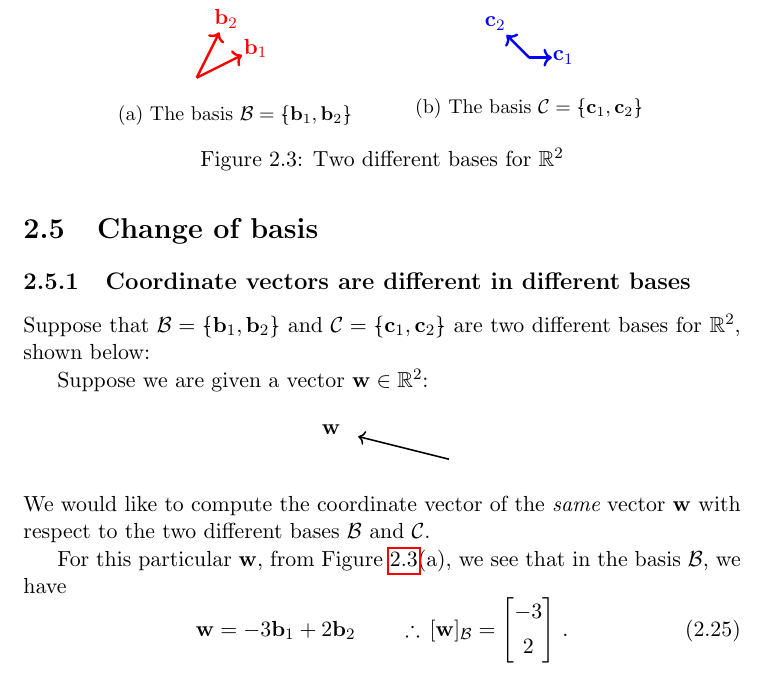
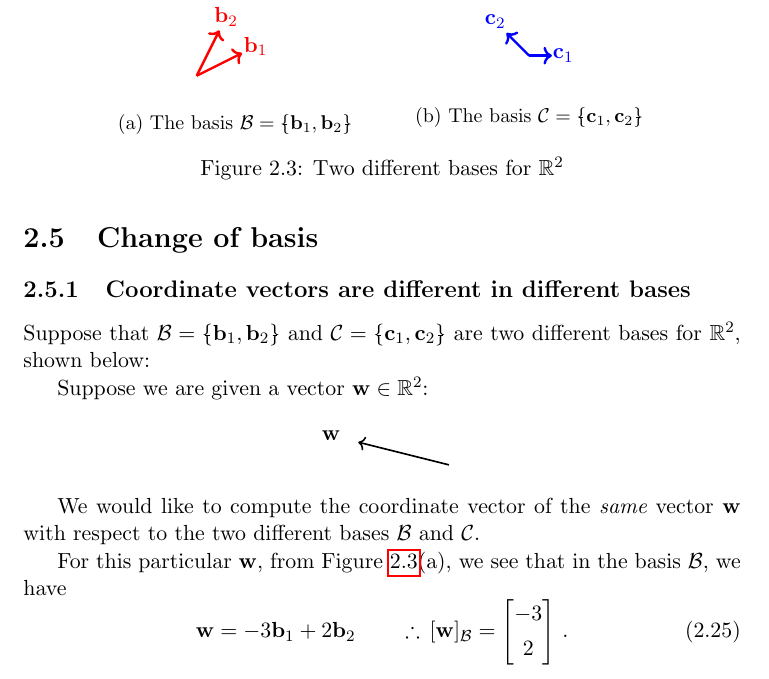
Before and after one commit to aluminum1/w214, a LaTeX thesis (W214 Lecture Notes.tex): part of page 54 of 124, cut so that both start at the same text. Compiled offline with pdfLaTeX.

Commit message:
Minor changes, pretty irrelevant

```diff
--- a/W214 Lecture Notes.tex
+++ b/W214 Lecture Notes.tex
@@ -1912,32 +1912,38 @@ Suppose that $\basis{B} = \bopen \ve{b}_1, \ve{b}_2 \bclose$ and $\basis{C} = \b
 \begin{figure}[h]
 \centering
 \begin{minipage}{.4\linewidth}
-\[
+\begin{center}
 \begin{tikzpicture}[scale=0.4]
 \draw[very thick, red, ->] (0,0) -- node[pos=1.3] {$\ve{b}_1$} (2,1);
 \draw[very thick, red, ->] (0,0) -- node[pos=1.3] {$\ve{b}_2$} (1,2);
 \end{tikzpicture}
-\]
+\end{center}
+
+
 \subcaption{The basis $\basis{B} = \bopen \ve{b}_1, \ve{b}_2 \bclose$}
 
 \end{minipage}
 \begin{minipage}{.4\linewidth}
-\[
+\begin{center}
 \begin{tikzpicture}[scale=0.4]
 \draw[very thick, blue, ->] (0,0) -- node[pos=1.5] {$\ve{c}_1$} (1,0);
 \draw[very thick, blue, ->] (0,0) -- node[pos=1.5] {$\ve{c}_2$} (-1,1);
 \end{tikzpicture}
-\]
+\end{center}
+
+
 \subcaption{The basis $\basis{C} = \bopen \ve{c}_1, \ve{c}_2 \bclose$}
 \end{minipage}
 \caption{\label{w_in_different_bases}Two different bases for $\mathbb{R}^2$}
 \end{figure}
 Suppose we are given a vector $\ve{w} \in \mathbb{R}^2$:
-\[
+\begin{center}
 \begin{tikzpicture}[scale=0.4]
 \draw[thick, ->] (0,0) -- node[pos=1.3] {$\ve{w}$} (-4, 1);
 \end{tikzpicture}
-\]
+\end{center}
+
+
 We would like to compute the coordinate vector of the {\em same} vector $\ve{w}$ with respect to the two different bases $\basis{B}$ and $\basis{C}$.
 
 For this particular $\ve{w}$, from Figure \ref{w_in_different_bases}(a), we see that in the basis $\basis{B}$, we have
```
Also changed, not shown: W214 Lecture Notes.tex (3 more changed lines). Lines whose indentation alone changed are shown as unchanged.
